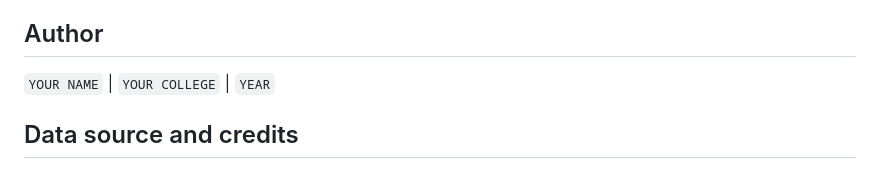
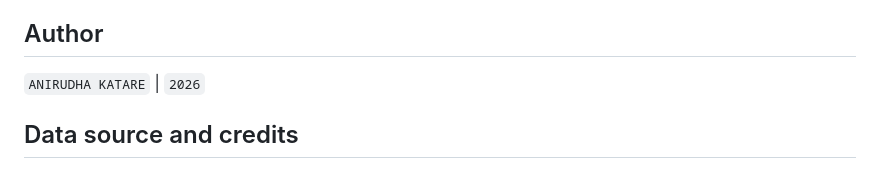
Before and after one commit to anirudhakatare/MadhuRaksha, a Markdown page: README.md, the part around the change. GitHub-like rendering.

```diff
--- a/README.md
+++ b/README.md
@@ -74,7 +74,7 @@ MadhuRaksha is for education and awareness only. It estimates risk and does not
 
 ## Author
 
-`YOUR NAME` | `YOUR COLLEGE` | `YEAR`
+`ANIRUDHA KATARE` | `2026`
 
 ## Data source and credits
 
```
